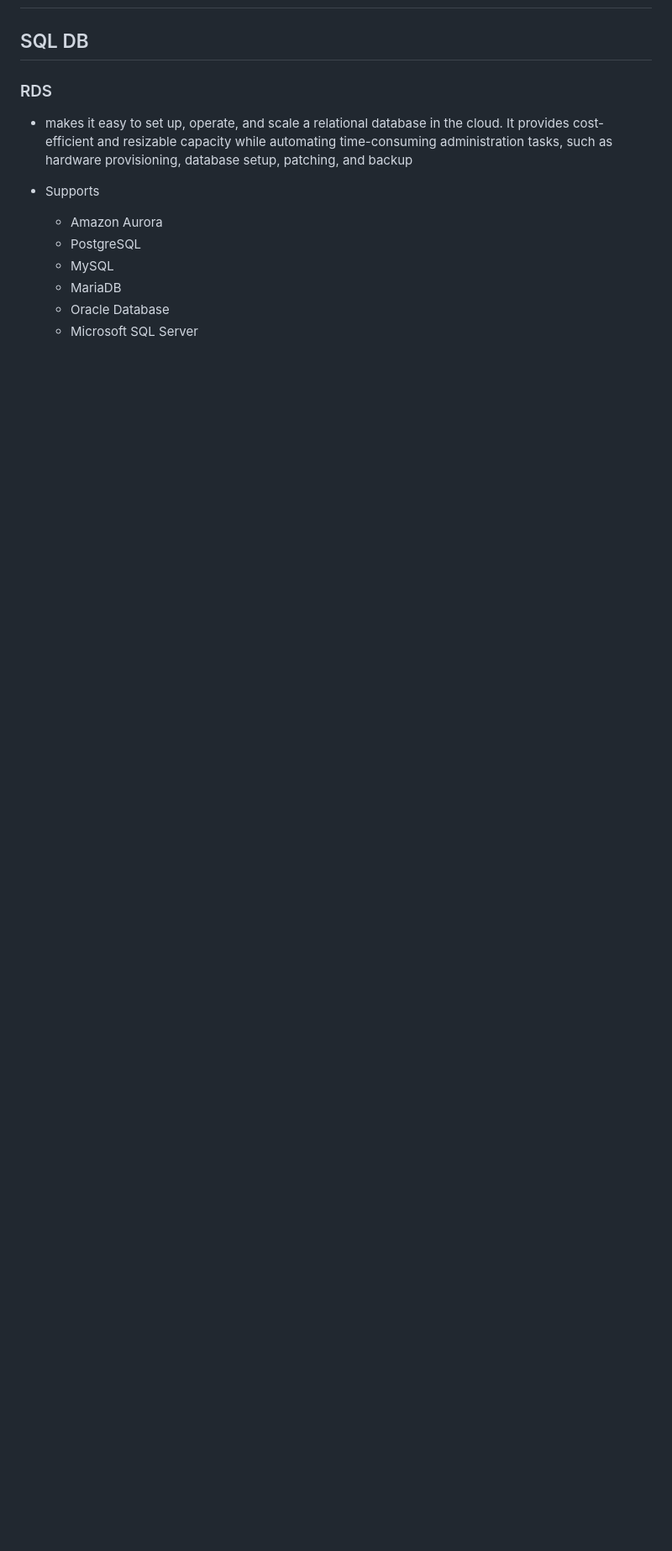
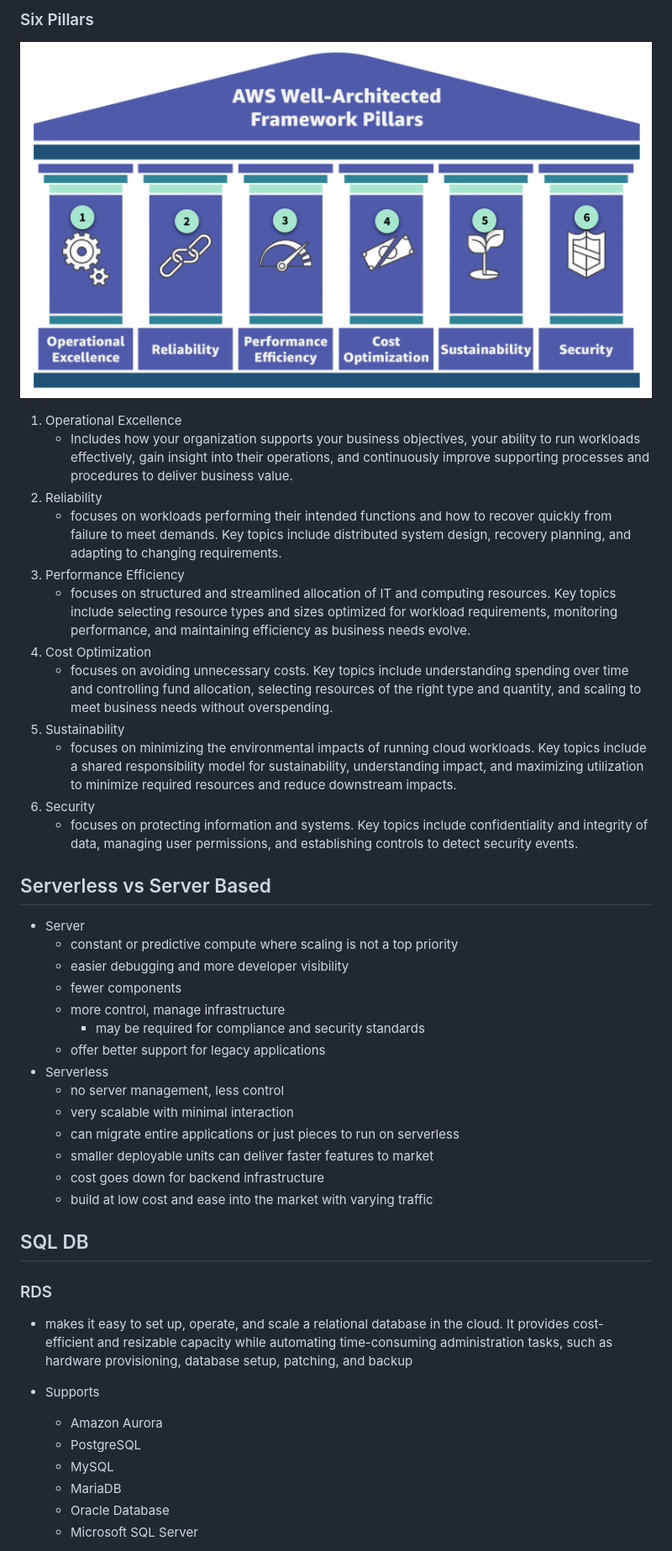
Before and after one commit to cfech/aws-solutions-architect-associate, a Markdown page: DB.md, the part around one of its changes. Shown at 84% size. Drawn GitHub-style; pictures changed too: images/dbs/framework-pillars.png (added); blank space fills up the shorter version.

```diff
--- a/DB.md
+++ b/DB.md
@@ -2,3 +21,37 @@
+### Six Pillars
+![text](./images/dbs/framework-pillars.png)
+1. Operational Excellence
+    - Includes how your organization supports your business objectives, your ability to run workloads effectively, gain insight into their operations, and continuously improve supporting processes and procedures to deliver business value.
+2. Reliability
+    - focuses on workloads performing their intended functions and how to recover quickly from failure to meet demands. Key topics include distributed system design, recovery planning, and adapting to changing requirements.
+3. Performance Efficiency
+    - focuses on structured and streamlined allocation of IT and computing resources. Key topics include selecting resource types and sizes optimized for workload requirements, monitoring performance, and maintaining efficiency as business needs evolve.
+4. Cost Optimization
+    - focuses on avoiding unnecessary costs. Key topics include understanding spending over time and controlling fund allocation, selecting resources of the right type and quantity, and scaling to meet business needs without overspending.
+5. Sustainability
+    - focuses on minimizing the environmental impacts of running cloud workloads. Key topics include a shared responsibility model for sustainability, understanding impact, and maximizing utilization to minimize required resources and reduce downstream impacts.
+6. Security
+    - focuses on protecting information and systems. Key topics include confidentiality and integrity of data, managing user permissions, and establishing controls to detect security events.
+
+
+
+
+## Serverless vs Server Based
+- Server
+    - constant or predictive compute where scaling is not a top priority
+    - easier debugging and more developer visibility
+    - fewer components
+    - more control, manage infrastructure
+        - may be required for compliance and security standards
+    - offer better support for legacy applications
+- Serverless
+    - no server management, less control
+    - very scalable with minimal interaction
+    - can migrate entire applications or just pieces to run on serverless
+    - smaller deployable units can deliver faster features to market
+    - cost goes down for backend infrastructure
+    - build at low cost and ease into the market with varying traffic
+
 
 ## SQL DB
 
```
Also changed, not shown: other parts of DB.md (+20 -0 lines), 3 other files.
